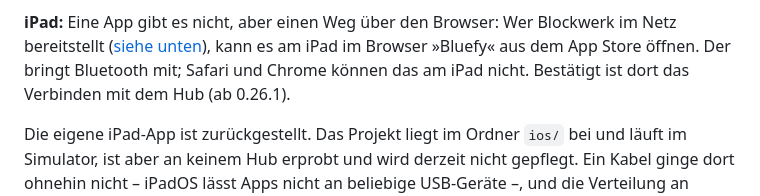
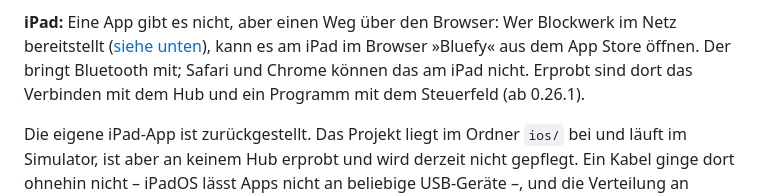
Before and after one commit to TheBaronBlood/Blockwerk, a Markdown page: README.md, the part around the change. Rendered like a GitHub page.

Commit message:
docs: was am iPad in Bluefy erprobt ist

```diff
--- a/README.md
+++ b/README.md
@@ -188,7 +188,8 @@ nicht erprobt.
 **iPad:** Eine App gibt es nicht, aber einen Weg über den Browser: Wer Blockwerk im Netz
 bereitstellt ([siehe unten](#im-netz-bereitstellen-cloudflare)), kann es am iPad im Browser
 »Bluefy« aus dem App Store öffnen. Der bringt Bluetooth mit; Safari und Chrome können das am
-iPad nicht. Bestätigt ist dort das Verbinden mit dem Hub (ab 0.26.1).
+iPad nicht. Erprobt sind dort das Verbinden mit dem Hub und ein Programm mit dem Steuerfeld
+(ab 0.26.1).
 
 Die eigene iPad-App ist zurückgestellt. Das Projekt liegt im Ordner `ios/` bei und läuft im Simulator, ist aber an keinem Hub
 erprobt und wird derzeit nicht gepflegt. Ein Kabel ginge dort ohnehin nicht – iPadOS lässt
```
Also changed, not shown: CHANGELOG.md (+3 -2 lines).
